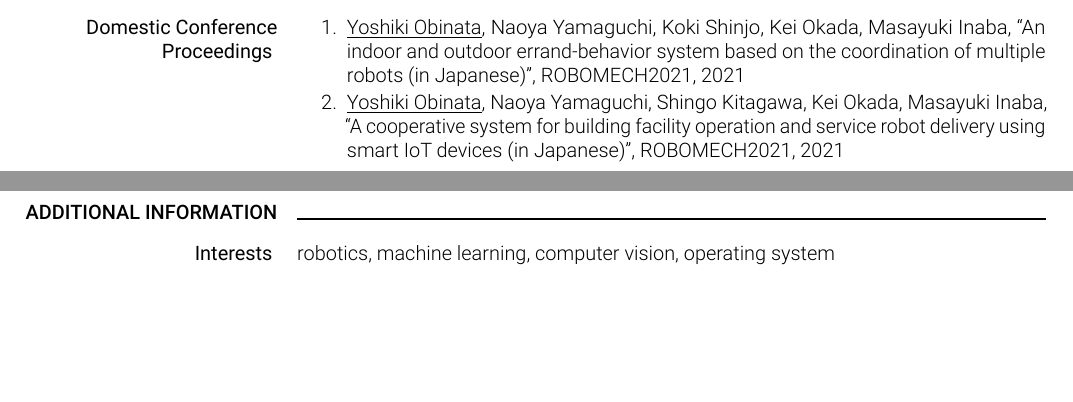
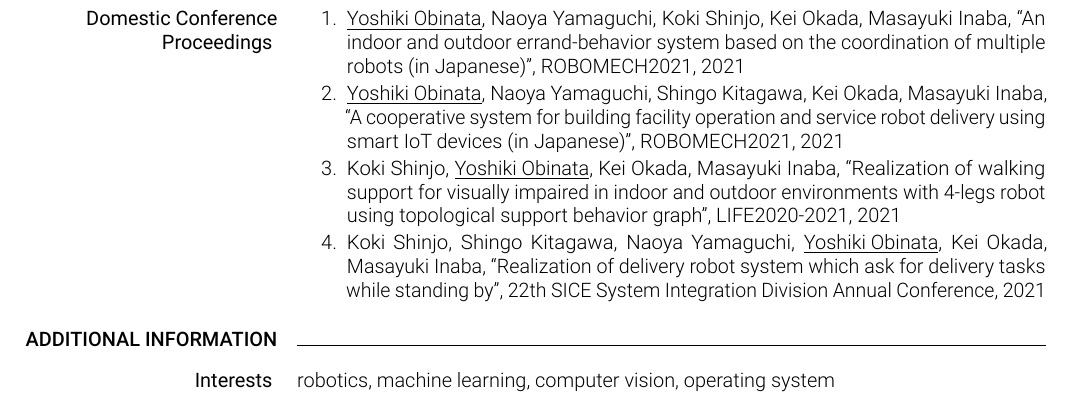
Before and after one commit to mqcmd196/cv, a LaTeX CV (cv.tex): two parts of pages 1 and 2 of 2 before the commit and part of page 2 of 2 after it, the two joined at a grey line, cut so that both start at the same text, the shorter picture padded with empty space. Compiled offline with LuaLaTeX.

Commit message:
add publication

```diff
--- a/cv.tex
+++ b/cv.tex
@@ -402,10 +402,10 @@
   \cvheadingstyle{Domestic Conference Proceedings}
 }{
   \begin{enumerate}
-  \item \underline{Yoshiki Obinata}, Naoya Yamaguchi, Koki Shinjo, Kei Okada, Masayuki Inaba, ``An indoor and outdoor errand-behavior system based on the coordination of multiple robots (in Japanese)'', ROBOMECH2021, 2021
-  \item \underline{Yoshiki Obinata}, Naoya Yamaguchi, Shingo Kitagawa, Kei Okada, Masayuki Inaba, ``A cooperative system for building facility operation and service robot delivery using smart IoT devices (in Japanese)'', ROBOMECH2021, 2021
-
-
+    \item \underline{Yoshiki Obinata}, Naoya Yamaguchi, Koki Shinjo, Kei Okada, Masayuki Inaba, ``An indoor and outdoor errand-behavior system based on the coordination of multiple robots (in Japanese)'', ROBOMECH2021, 2021
+    \item \underline{Yoshiki Obinata}, Naoya Yamaguchi, Shingo Kitagawa, Kei Okada, Masayuki Inaba, ``A cooperative system for building facility operation and service robot delivery using smart IoT devices (in Japanese)'', ROBOMECH2021, 2021
+    \item Koki Shinjo, \underline{Yoshiki Obinata}, Kei Okada, Masayuki Inaba, ``Realization of walking support for visually impaired in indoor and outdoor environments with 4-legs robot using topological support behavior graph'', LIFE2020-2021, 2021
+    \item Koki Shinjo, Shingo Kitagawa, Naoya Yamaguchi, \underline{Yoshiki Obinata}, Kei Okada, Masayuki Inaba, ``Realization of delivery robot system which ask for delivery tasks while standing by'', 22th SICE System Integration Division Annual Conference, 2021
   \end{enumerate}
 }
 
```
Also changed, not shown: README.md (added), cv.pdf.
